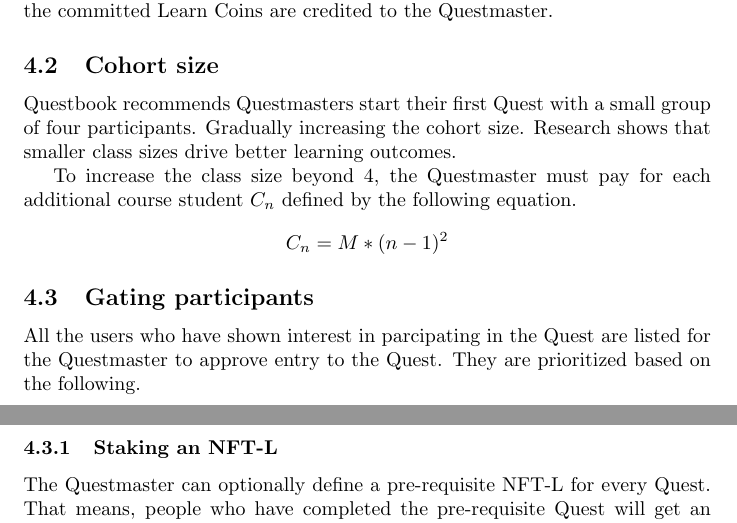
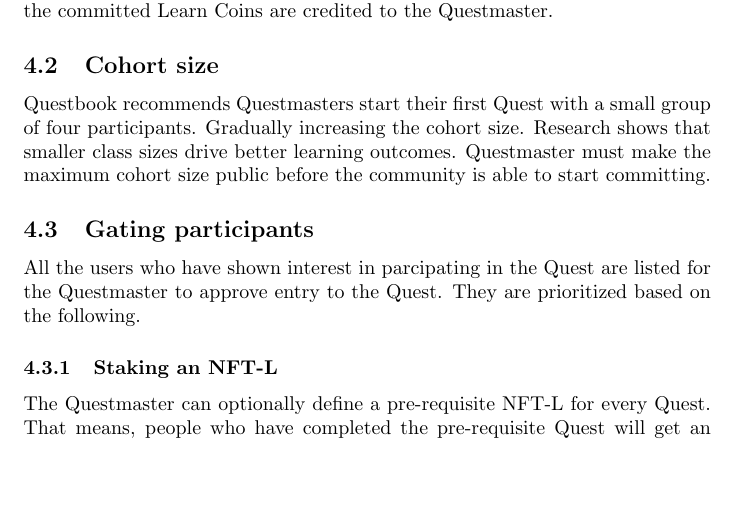
Before and after one commit to CreatorOS/Questbook-Whitepaper, a LaTeX paper (whitepaper.tex): two parts of pages 4 and 5 of 11 before the commit and part of page 4 of 11 after it, the two joined at a grey line, cut so that both start at the same text, the shorter picture padded with empty space. Compiled offline with pdfLaTeX.

Commit message:
Removing cohort size bonding curve

```diff
--- a/whitepaper.tex
+++ b/whitepaper.tex
@@ -97,11 +97,7 @@
     \subsection{Cohort size}
       Questbook recommends Questmasters start their first Quest with a small group of four participants. Gradually increasing the cohort size.
       Research shows that smaller class sizes drive better learning outcomes. %TODO(ruchil): add citation
-      \par
-      To increase the class size beyond 4, the Questmaster must pay for each additional course student \(C_n\) defined by the following equation.
-      \[
-        C_n = M * (n-1)^2
-      \]
+      Questmaster must make the maximum cohort size public before the community is able to start committing.
     \subsection{Gating participants}
       All the users who have shown interest in parcipating in the Quest are listed for the Questmaster to approve entry to the Quest. They are prioritized based on the following.
       \subsubsection{Staking an NFT-L}
```
Also changed, not shown: whitepaper.pdf.
